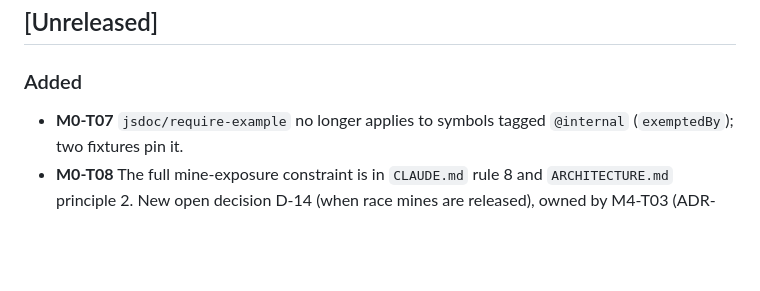
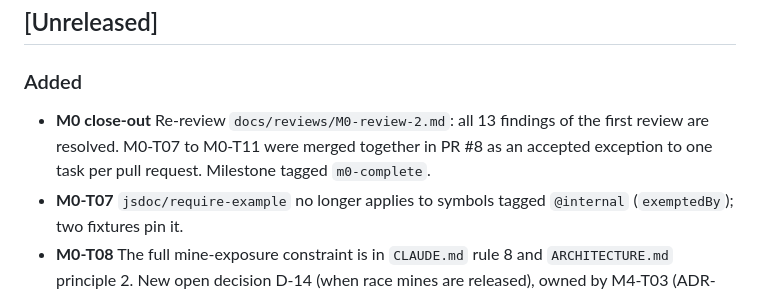
Before and after one commit to KangMing14/minesweeper, a Markdown page: CHANGELOG.md, the part around the change. Rendered like a GitHub page; blank space fills up the shorter version.

Commit message:
docs: add M0 re-review and fill ROADMAP cells for M0-T07 to M0-T11 [chore] (#9)

```diff
--- a/CHANGELOG.md
+++ b/CHANGELOG.md
@@ -5,7 +5,7 @@ All notable changes to this project are recorded here. The format follows [Keep
 ## [Unreleased]
 
 ### Added
-
+- **M0 close-out** Re-review `docs/reviews/M0-review-2.md`: all 13 findings of the first review are resolved. M0-T07 to M0-T11 were merged together in PR #8 as an accepted exception to one task per pull request. Milestone tagged `m0-complete`.
 - **M0-T07** `jsdoc/require-example` no longer applies to symbols tagged `@internal` (`exemptedBy`); two fixtures pin it.
 - **M0-T08** The full mine-exposure constraint is in `CLAUDE.md` rule 8 and `ARCHITECTURE.md` principle 2. New open decision D-14 (when race mines are released), owned by M4-T03 (ADR-010); M5-T05's leak test and M4-T03 are reworded. M1-T07 (coverage thresholds), M2-T06 (throwing stubs), M5-T01 (`protocol` and engine imports) gained one sentence each.
 - **M0-T09** `tools/snapshot.sh --git-state` writes `GIT_STATE.txt` into the zip; `--with-git` includes `.git` (without `config` and `hooks`); no flag, no change. Prompt F2 (re-review) added. `tools/verify-t02.mjs` to `verify-t06.mjs` removed.
```
Also changed, not shown: ROADMAP.md (+5 -5 lines), docs/reviews/M0-review-2.md (added, +217 -0 lines).
